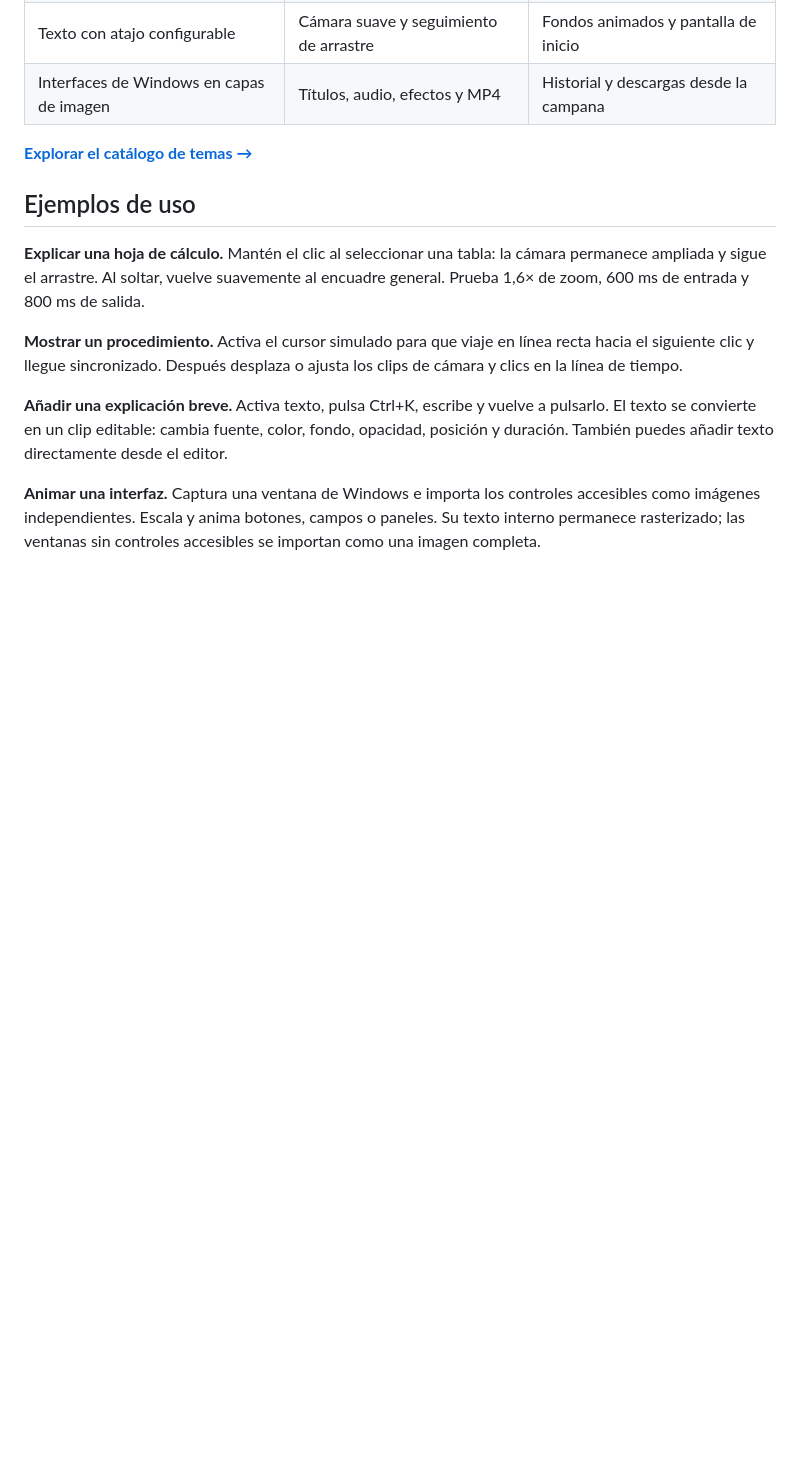
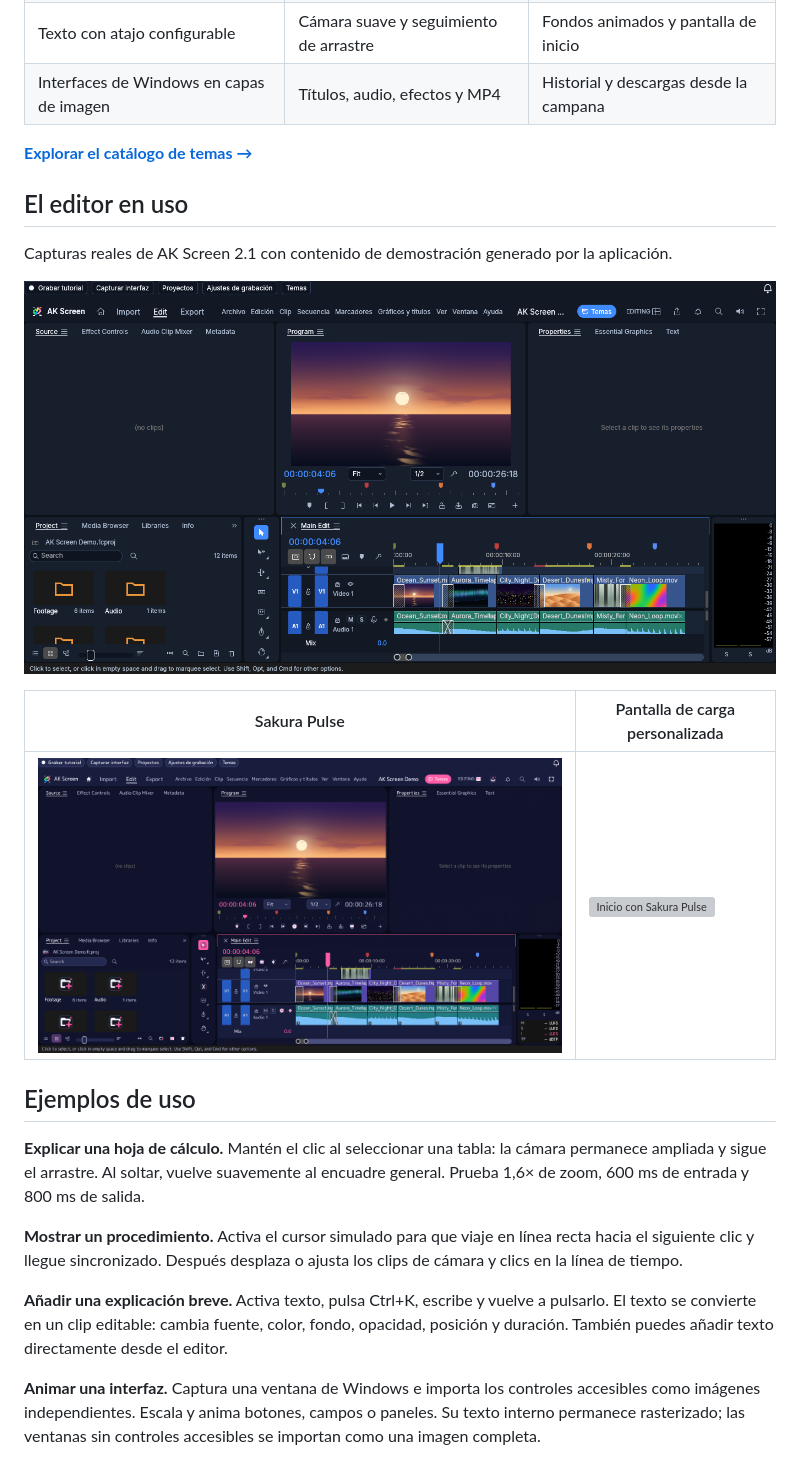
Before and after one commit to Edgajuman/AKScreen-Downloads, a Markdown page: README.md, the part around the change. Drawn GitHub-style; pictures changed too: assets/screenshots/editor-ak-midnight.png (added), assets/screenshots/editor-sakura-pulse.png (added); blank space fills up the shorter version; grey boxes are pictures that could not be loaded.

Commit message:
Add verified native editor and startup screenshots

```diff
--- a/README.md
+++ b/README.md
@@ -33,6 +33,16 @@ grabar. Tus proyectos, capturas y eventos se guardan en tu dispositivo.
 | Interfaces de Windows en capas de imagen | Títulos, audio, efectos y MP4 | Historial y descargas desde la campana |
 
 [**Explorar el catálogo de temas →**](https://edgajuman.github.io/AK-Screen-Themes/)
+
+## El editor en uso
+
+Capturas reales de AK Screen 2.1 con contenido de demostración generado por la aplicación.
+
+![Editor con AK Midnight](assets/screenshots/editor-ak-midnight.png)
+
+| Sakura Pulse | Pantalla de carga personalizada |
+|---|---|
+| ![Editor con Sakura Pulse](assets/screenshots/editor-sakura-pulse.png) | ![Inicio con Sakura Pulse](assets/screenshots/startup-sakura-pulse.png) |
 
 ## Ejemplos de uso
 
```
Also changed, not shown: 4 other files.
